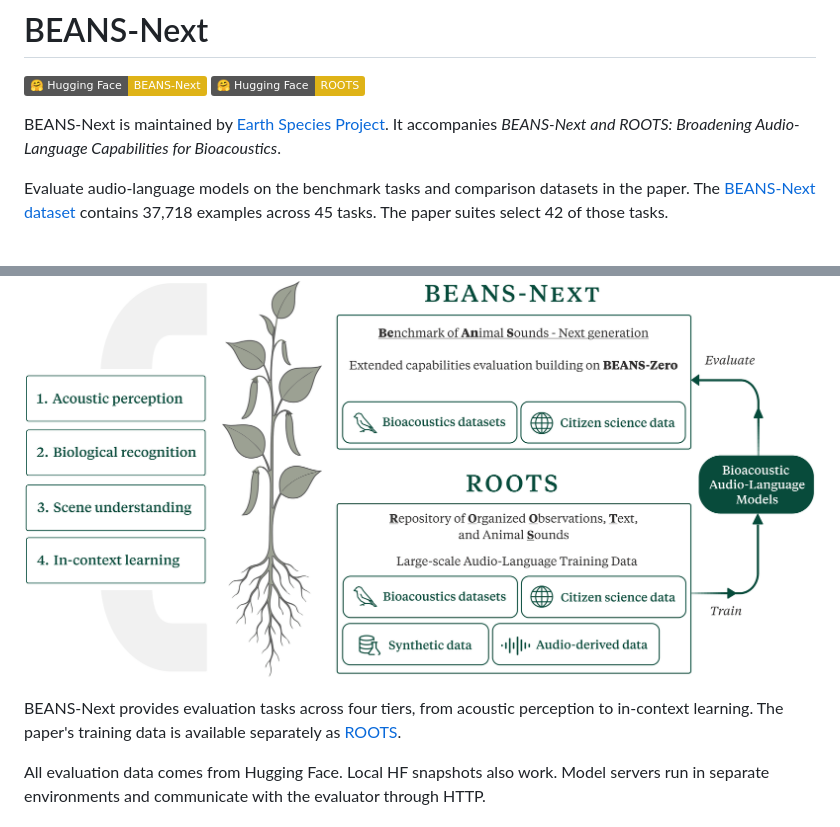
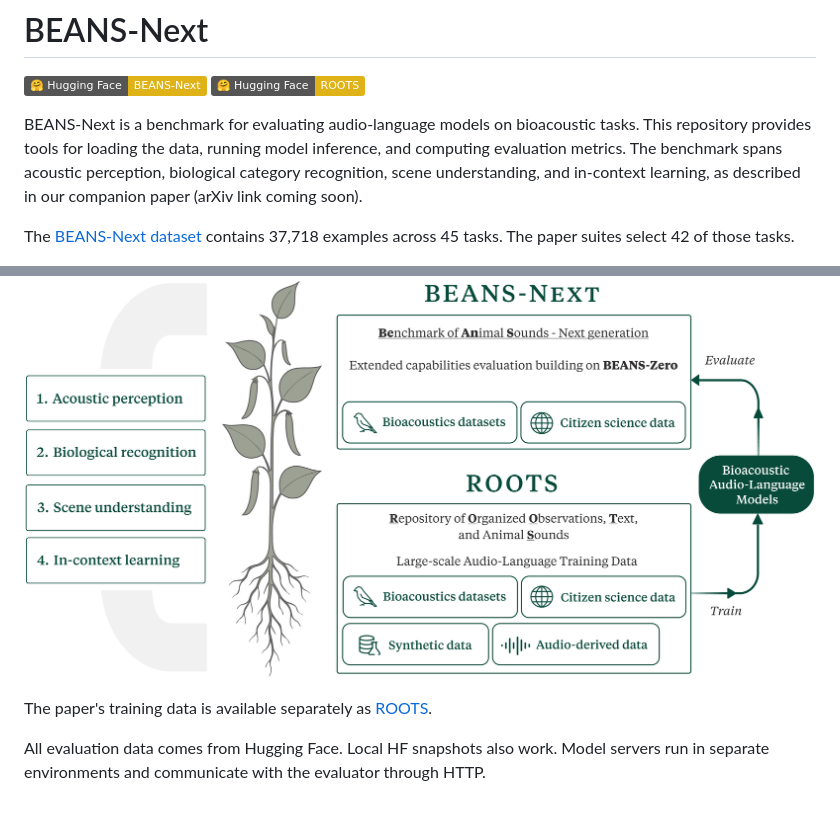
Before and after one commit to earthspecies/beans-next, a Markdown page: README.md, 2 parts joined by grey strips. Rendered like a GitHub page; badges without logos.

Commit message:
Lead README with benchmark purpose and evaluation tools

```diff
--- a/README.md
+++ b/README.md
@@ -3,16 +3,16 @@
 [![Hugging Face: BEANS-Next](https://img.shields.io/badge/%F0%9F%A4%97%20Hugging%20Face-BEANS--Next-yellow)](https://huggingface.co/datasets/EarthSpeciesProject/BEANS-Next)
 [![Hugging Face: ROOTS](https://img.shields.io/badge/%F0%9F%A4%97%20Hugging%20Face-ROOTS-yellow)](https://huggingface.co/datasets/EarthSpeciesProject/ROOTS)
 
-BEANS-Next is maintained by [Earth Species Project](https://www.earthspecies.org/).
-It accompanies *BEANS-Next and ROOTS: Broadening Audio-Language Capabilities for Bioacoustics*.
+BEANS-Next is a benchmark for evaluating audio-language models on bioacoustic tasks.
+This repository provides tools for loading the data, running model inference, and computing evaluation metrics.
+The benchmark spans acoustic perception, biological category recognition, scene understanding, and in-context learning,
+as described in our companion paper (arXiv link coming soon).
 
-Evaluate audio-language models on the benchmark tasks and comparison datasets in the paper.
 The [BEANS-Next dataset](https://huggingface.co/datasets/EarthSpeciesProject/BEANS-Next)
 contains 37,718 examples across 45 tasks. The paper suites select 42 of those tasks.
 
 ![BEANS-Next evaluates bioacoustic audio-language models across four tiers; ROOTS provides audio-language training data.](docs/img/overview.png)
 
-BEANS-Next provides evaluation tasks across four tiers, from acoustic perception to in-context learning.
 The paper's training data is available separately as
 [ROOTS](https://huggingface.co/datasets/EarthSpeciesProject/ROOTS).
 
```
